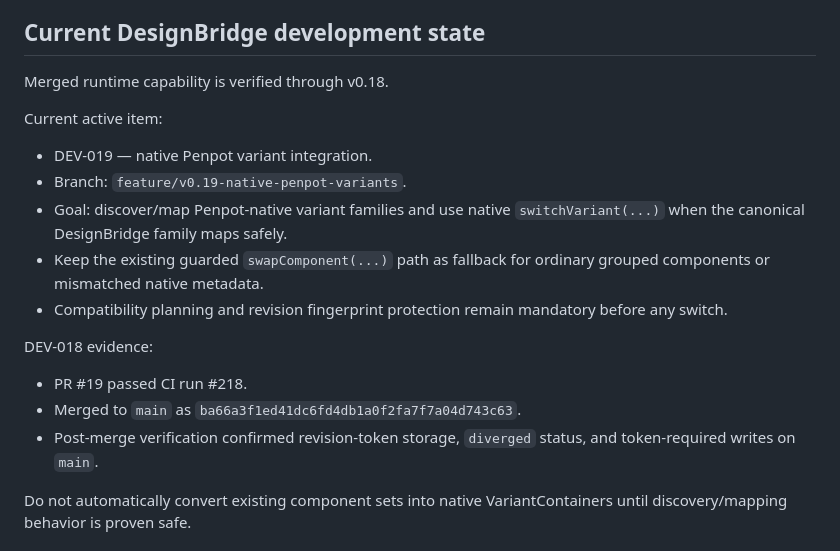
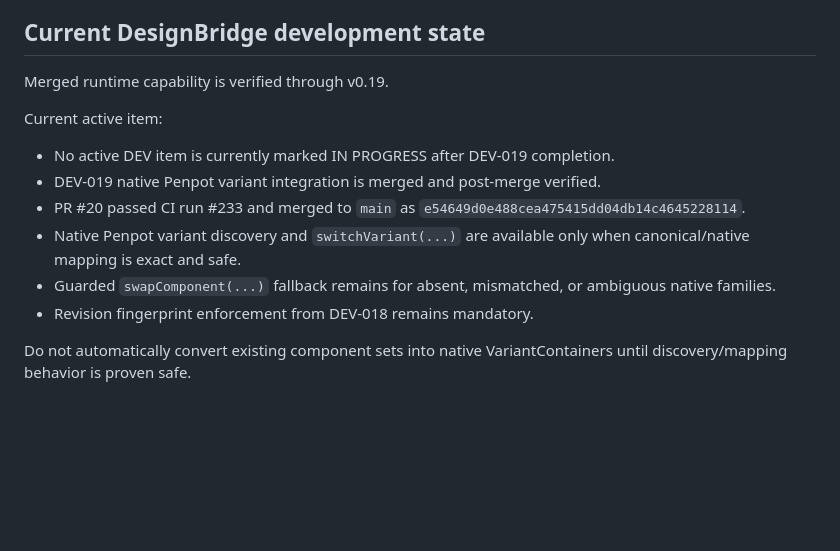
Before and after one commit to zageabb/designbridge, a Markdown page: AGENTS.md, the part around the change. Drawn GitHub-style; blank space fills up the shorter version.

Commit message:
Record v0.19 as verified on main

```diff
--- a/AGENTS.md
+++ b/AGENTS.md
@@ -22,21 +22,16 @@ Repository state is authoritative. Do not rely on chat history when Git, code, t
 
 ## Current DesignBridge development state
 
-Merged runtime capability is verified through v0.18.
+Merged runtime capability is verified through v0.19.
 
 Current active item:
 
-- DEV-019 — native Penpot variant integration.
-- Branch: `feature/v0.19-native-penpot-variants`.
-- Goal: discover/map Penpot-native variant families and use native `switchVariant(...)` when the canonical DesignBridge family maps safely.
-- Keep the existing guarded `swapComponent(...)` path as fallback for ordinary grouped components or mismatched native metadata.
-- Compatibility planning and revision fingerprint protection remain mandatory before any switch.
-
-DEV-018 evidence:
-
-- PR #19 passed CI run #218.
-- Merged to `main` as `ba66a3f1ed41dc6fd4db1a0f2fa7f7a04d743c63`.
-- Post-merge verification confirmed revision-token storage, `diverged` status, and token-required writes on `main`.
+- No active DEV item is currently marked IN PROGRESS after DEV-019 completion.
+- DEV-019 native Penpot variant integration is merged and post-merge verified.
+- PR #20 passed CI run #233 and merged to `main` as `e54649d0e488cea475415dd04db14c4645228114`.
+- Native Penpot variant discovery and `switchVariant(...)` are available only when canonical/native mapping is exact and safe.
+- Guarded `swapComponent(...)` fallback remains for absent, mismatched, or ambiguous native families.
+- Revision fingerprint enforcement from DEV-018 remains mandatory.
 
 Do not automatically convert existing component sets into native VariantContainers until discovery/mapping behavior is proven safe.
 
```
